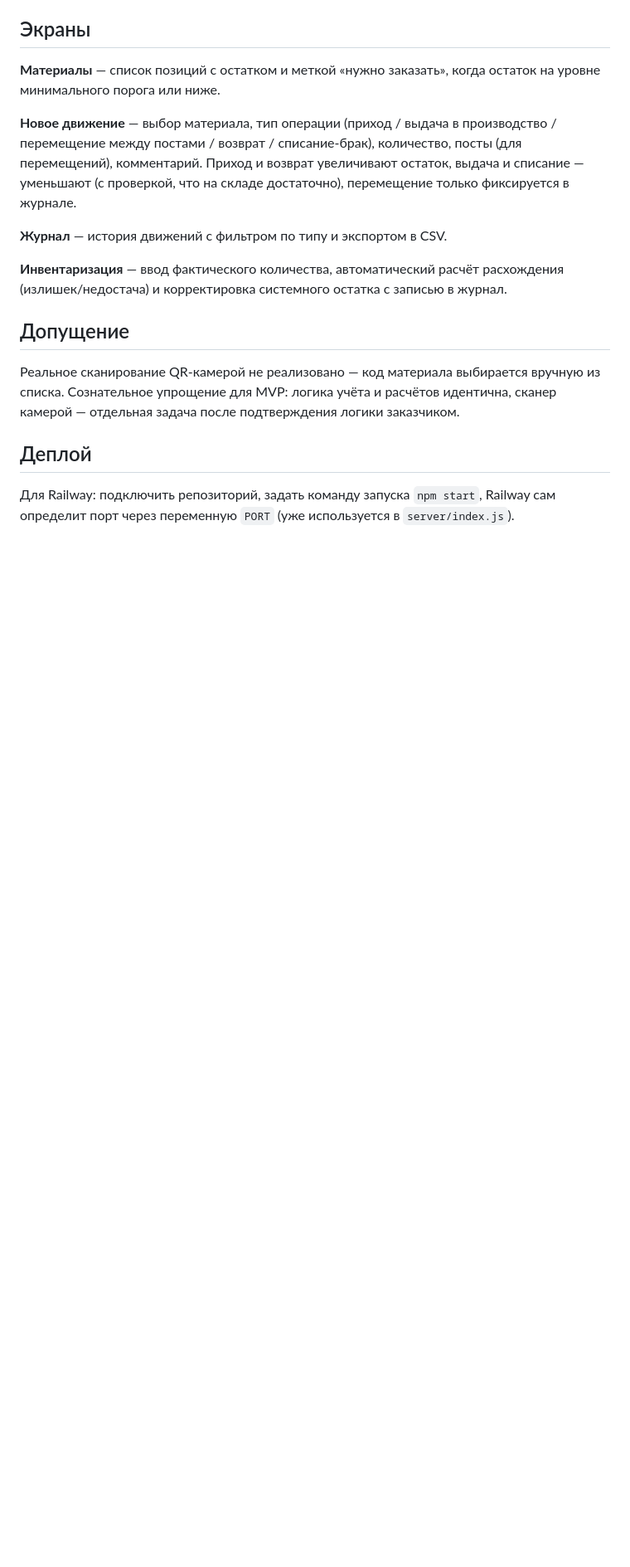
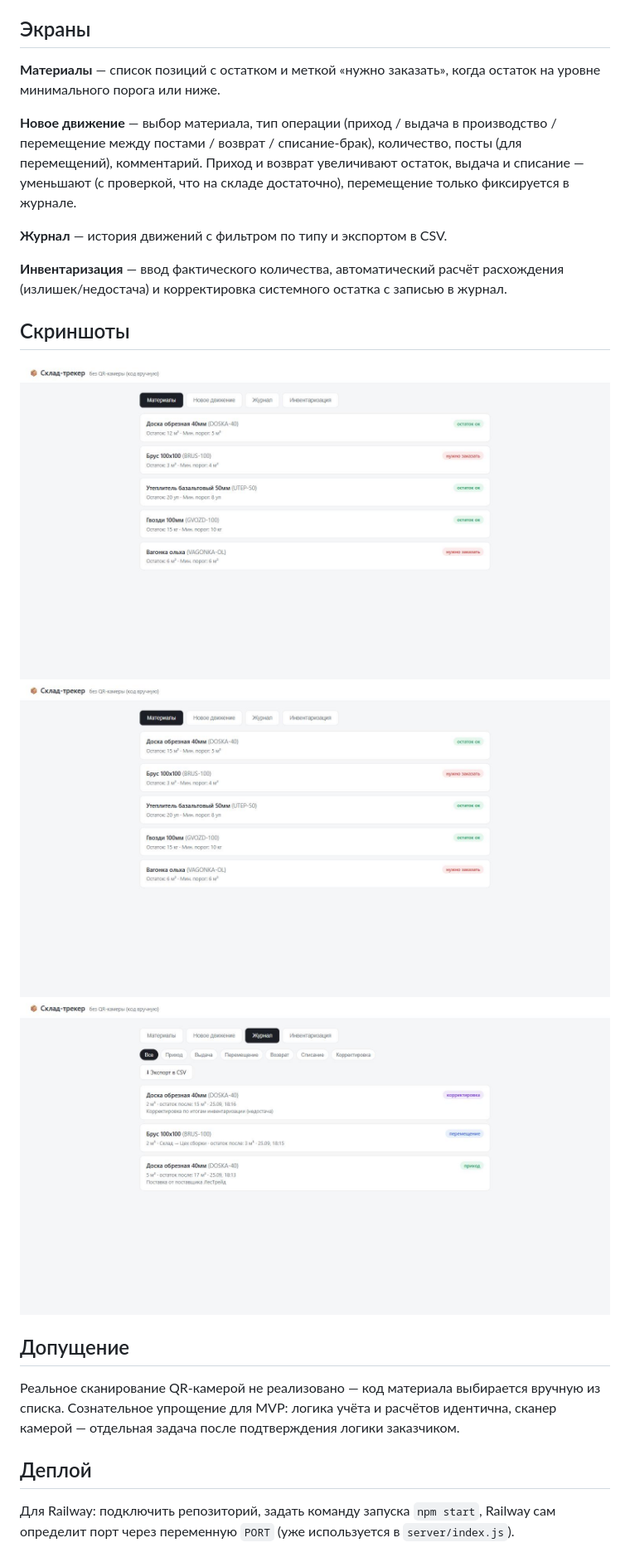
Before and after one commit to valentinlee/qr-sklad-tracker, a Markdown page: README.md, the part around the change. Shown at 83% size. Drawn GitHub-style; blank space fills up the shorter version.

Commit message:
Добавить скриншоты в README

```diff
--- a/README.md
+++ b/README.md
@@ -37,6 +37,12 @@ npm start
 **Инвентаризация** — ввод фактического количества, автоматический расчёт расхождения
 (излишек/недостача) и корректировка системного остатка с записью в журнал.
 
+## Скриншоты
+
+![Первый запуск](docs/screenshots/01-pervyy-zapusk.jpg)
+![Материалы — финальная версия](docs/screenshots/02-finalnaya-versiya-materialy.jpg)
+![Журнал — финальная версия](docs/screenshots/03-finalnaya-versiya-zhurnal.jpg)
+
 ## Допущение
 
 Реальное сканирование QR-камерой не реализовано — код материала выбирается вручную из
```
